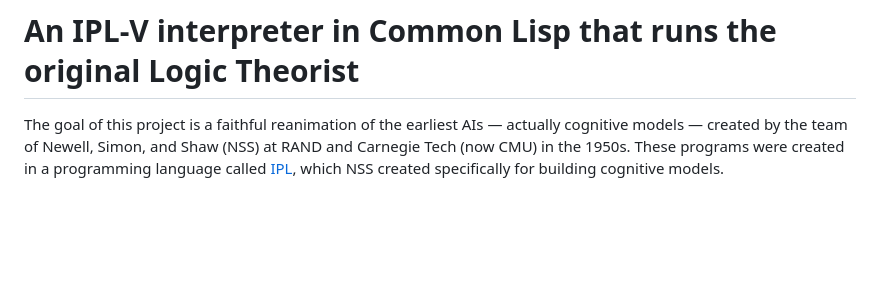
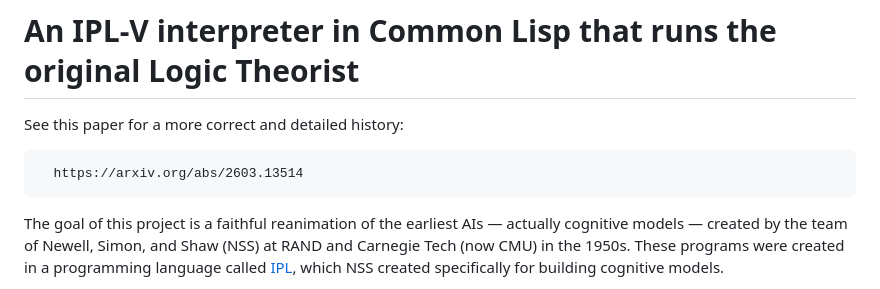
Before and after one commit to jeffshrager/IPL-V, a Markdown page: README.md, the part around the change. GitHub-like rendering; blank space fills up the shorter version.

Commit message:
no message

```diff
--- a/README.md
+++ b/README.md
@@ -1,4 +1,8 @@
 # An IPL-V interpreter in Common Lisp that runs the original Logic Theorist
+
+See this paper for a more correct and detailed history:
+
+      https://arxiv.org/abs/2603.13514
 
 The goal of this project is a faithful reanimation of the earliest AIs
 — actually cognitive models — created by the team of Newell, Simon,
```
